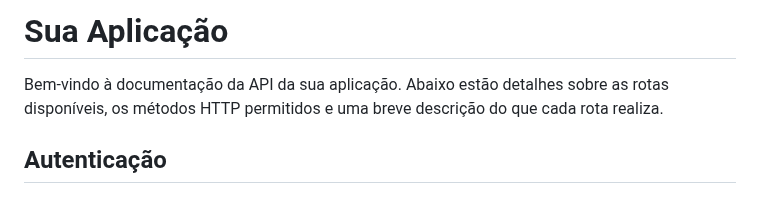
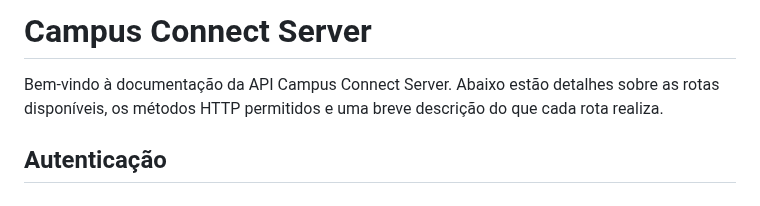
Before and after one commit to Bruno-Brandao-Silva/campus-connect-server, a Markdown page: README.md, the part around the change. Rendered like a GitHub page.

```diff
--- a/README.md
+++ b/README.md
@@ -1,6 +1,6 @@
-# Sua Aplicação
+# Campus Connect Server
 
-Bem-vindo à documentação da API da sua aplicação. Abaixo estão detalhes sobre as rotas disponíveis, os métodos HTTP permitidos e uma breve descrição do que cada rota realiza.
+Bem-vindo à documentação da API Campus Connect Server. Abaixo estão detalhes sobre as rotas disponíveis, os métodos HTTP permitidos e uma breve descrição do que cada rota realiza.
 
 ## Autenticação
 
```
